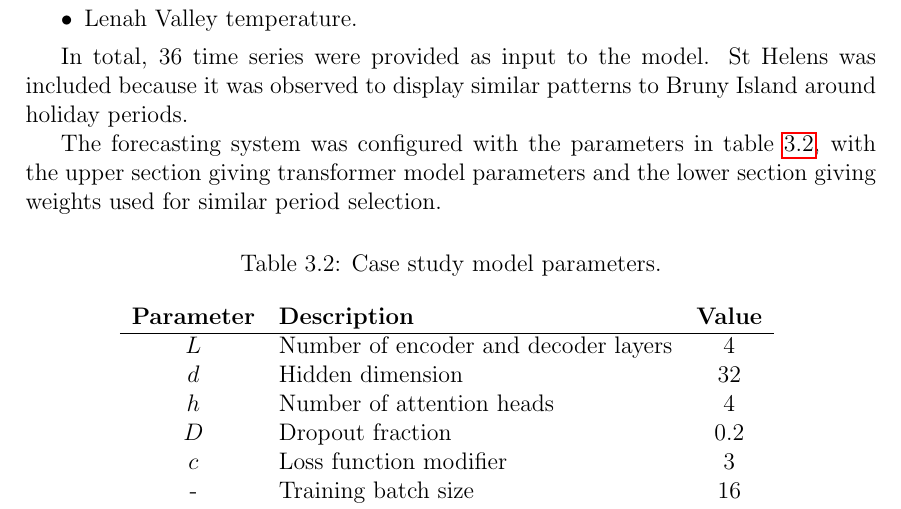
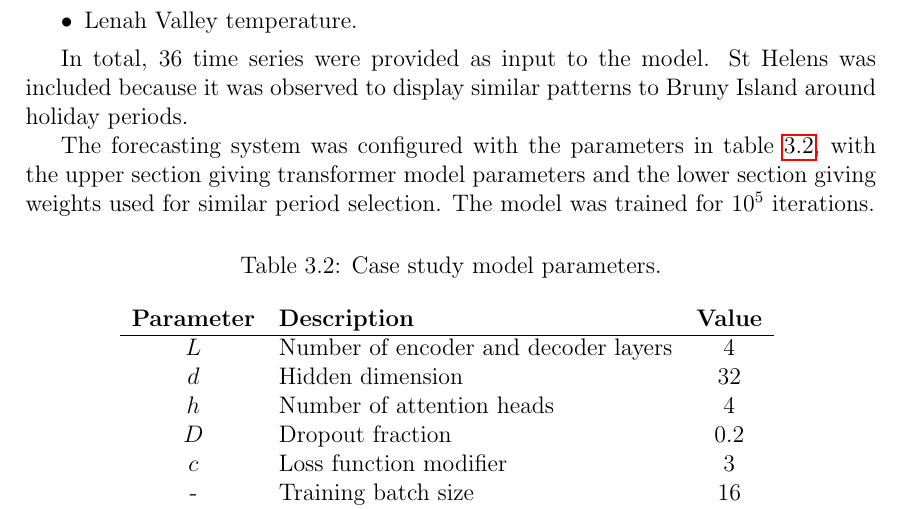
Before and after one commit to jurasofish/load_forecast_thesis, a LaTeX thesis (lf-thesis.tex, which reads case-study.tex): part of page 54 of 69, cut so that both start at the same text. Compiled offline with pdfLaTeX.

Commit message:
specify iters

```diff
--- a/case-study.tex
+++ b/case-study.tex
@@ -359,6 +359,7 @@ In total, 36 time series were provided as input to the model.
 St Helens was included because it was observed to display similar patterns to Bruny Island around holiday periods.
 
 The forecasting system was configured with the parameters in table \ref{table:parameters}, with the upper section giving transformer model parameters and the lower section giving weights used for similar period selection.
+The model was trained for $10^5$ iterations.
 
 \begin{table}[htbp]
 	\caption{Case study model parameters.}
```
